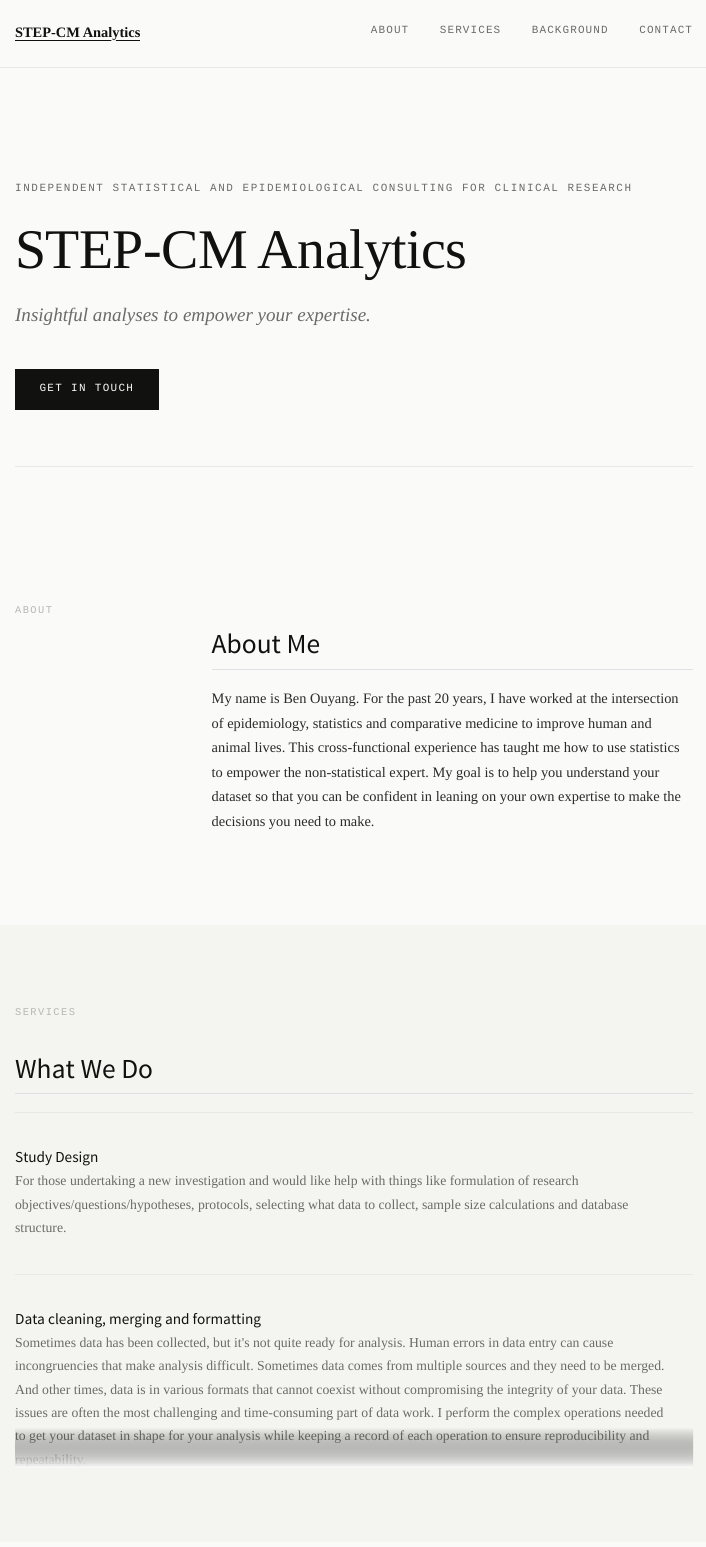
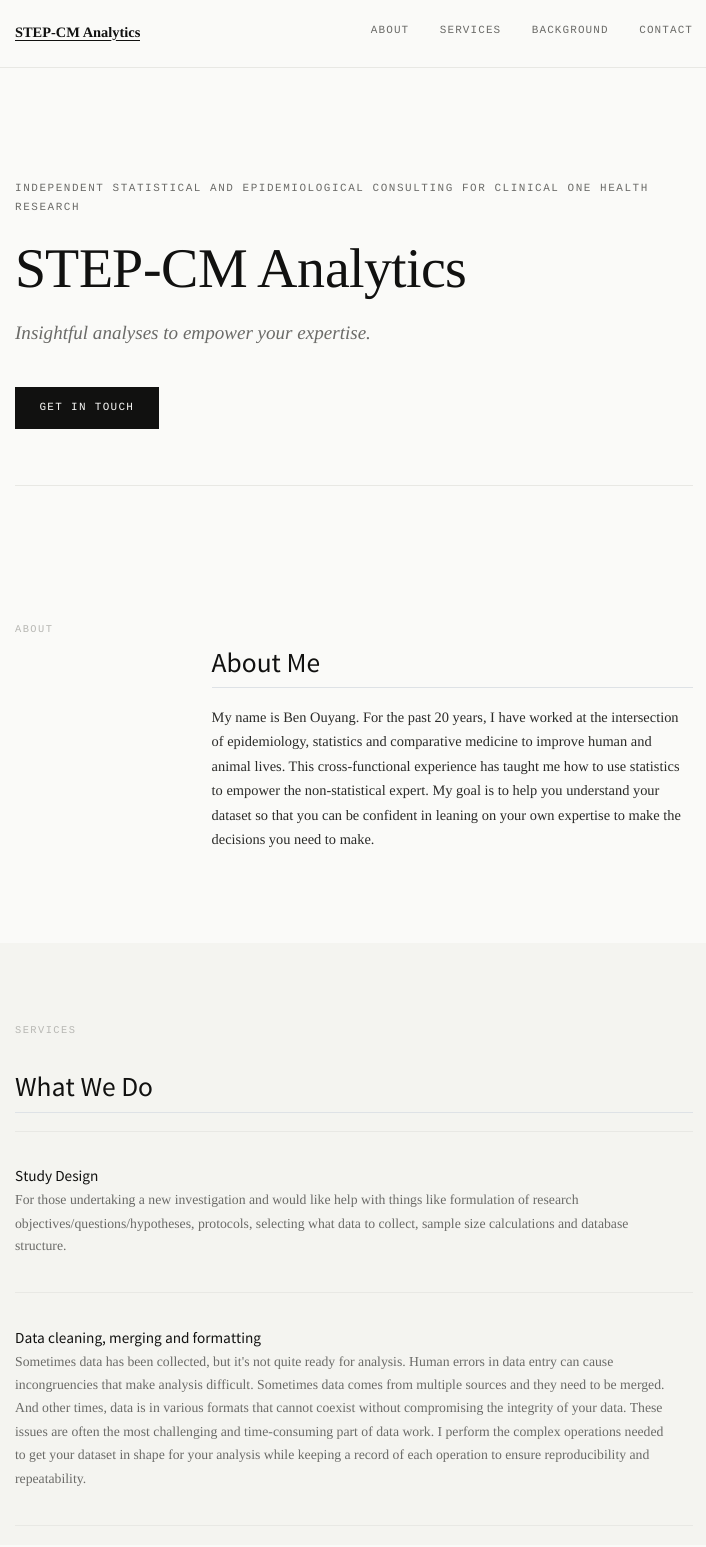
Before and after one commit to stepcmanalytics/website, a Quarto document (index.qmd): the page in a window 1100 px wide, from its top. Rendered offline with R 4.5, knitr and Pandoc in place of Quarto, with nearby package versions.

Commit message:
vertical list

```diff
--- a/styles.css
+++ b/styles.css
@@ -185,27 +185,10 @@
   gap: 0;
   margin-top: 1rem;
   border-top: 1px solid var(--pale);
-  max-height: 420px;        /* adjust to taste */
-  overflow-y: auto;
   scrollbar-width: thin;
   scrollbar-color: var(--pale) transparent;
 }
 
-/* Scroll fade hint */
-.services-grid-wrapper {
-  position: relative;
-}
-
-.services-grid-wrapper::after {
-  content: "";
-  position: absolute;
-  bottom: 0;
-  left: 0;
-  right: 0;
-  height: 48px;
-  background: linear-gradient(to bottom, transparent, var(--section-alt-bg, white));
-  pointer-events: none;
-}
 
 .service-card {
   padding: 1.2rem 1.6rem 1.2rem 0;
```
Also changed, not shown: index.qmd (+3 -3 lines), 2 other files.
